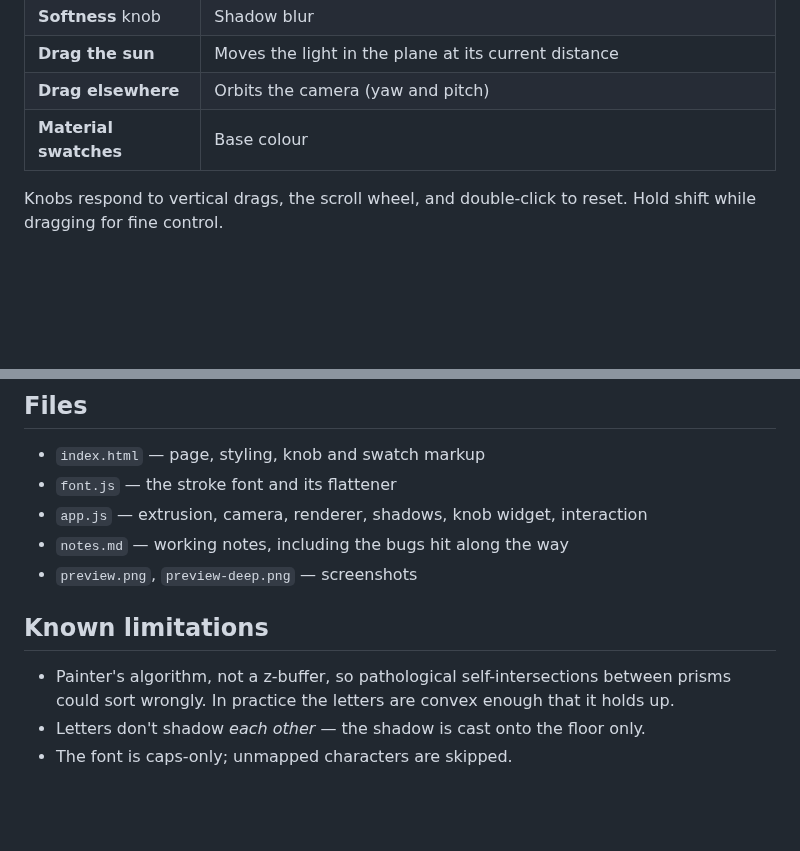
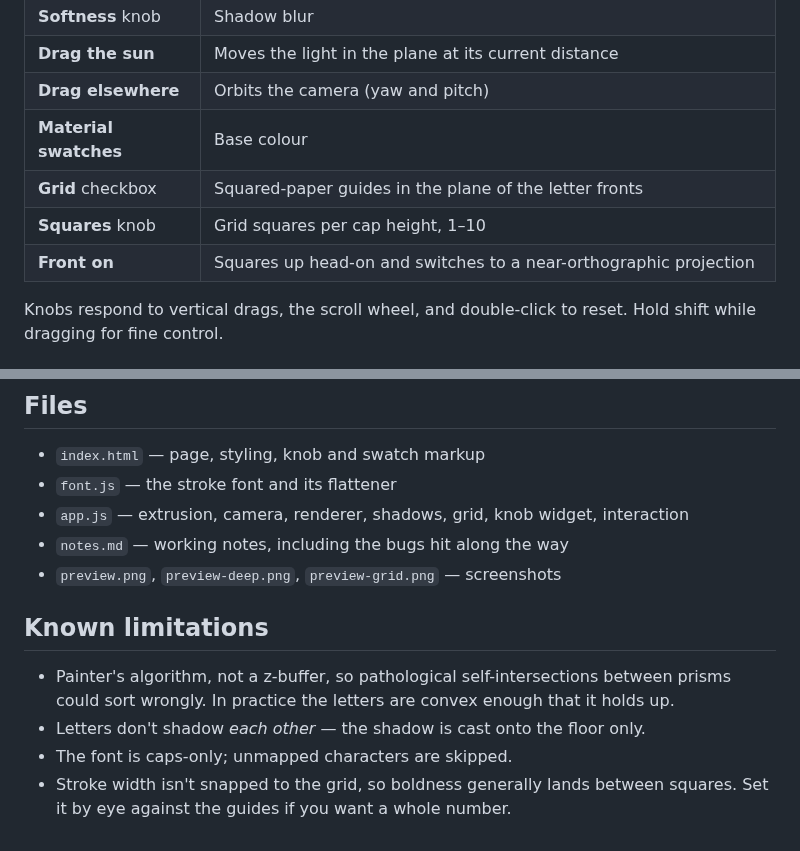
Before and after one commit to etoulas/research, a Markdown page: 3d-text-lighting/README.md, 2 parts joined by grey strips. GitHub-like rendering; blank space fills up the shorter version.

```diff
--- a/3d-text-lighting/README.md
+++ b/3d-text-lighting/README.md
@@ -26,6 +27,9 @@ No libraries, no font files, no WebGL — one 2D canvas and about 500 lines of J
 | **Drag the sun** | Moves the light in the plane at its current distance |
 | **Drag elsewhere** | Orbits the camera (yaw and pitch) |
 | **Material swatches** | Base colour |
+| **Grid** checkbox | Squared-paper guides in the plane of the letter fronts |
+| **Squares** knob | Grid squares per cap height, 1–10 |
+| **Front on** | Squares up head-on and switches to a near-orthographic projection |
 
 Knobs respond to vertical drags, the scroll wheel, and double-click to reset.
 Hold shift while dragging for fine control.
@@ -82,9 +109,9 @@ rescales.
 
 - `index.html` — page, styling, knob and swatch markup
 - `font.js` — the stroke font and its flattener
-- `app.js` — extrusion, camera, renderer, shadows, knob widget, interaction
+- `app.js` — extrusion, camera, renderer, shadows, grid, knob widget, interaction
 - `notes.md` — working notes, including the bugs hit along the way
-- `preview.png`, `preview-deep.png` — screenshots
+- `preview.png`, `preview-deep.png`, `preview-grid.png` — screenshots
 
 ## Known limitations
 
@@ -93,3 +120,5 @@ rescales.
   that it holds up.
 - Letters don't shadow *each other* — the shadow is cast onto the floor only.
 - The font is caps-only; unmapped characters are skipped.
+- Stroke width isn't snapped to the grid, so boldness generally lands between
+  squares. Set it by eye against the guides if you want a whole number.
```
Also changed, not shown: other parts of 3d-text-lighting/README.md (+25 -1 lines), 3d-text-lighting/notes.md (+35 -0 lines), 3d-text-lighting/preview-grid.png (added), 2 other files.
